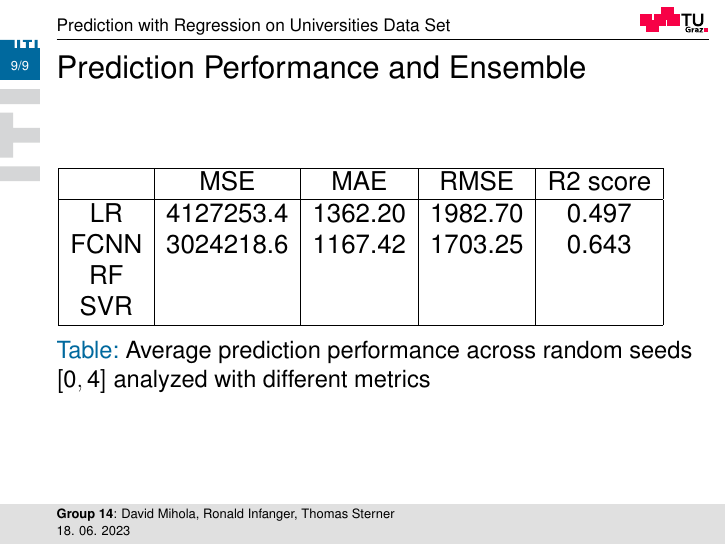
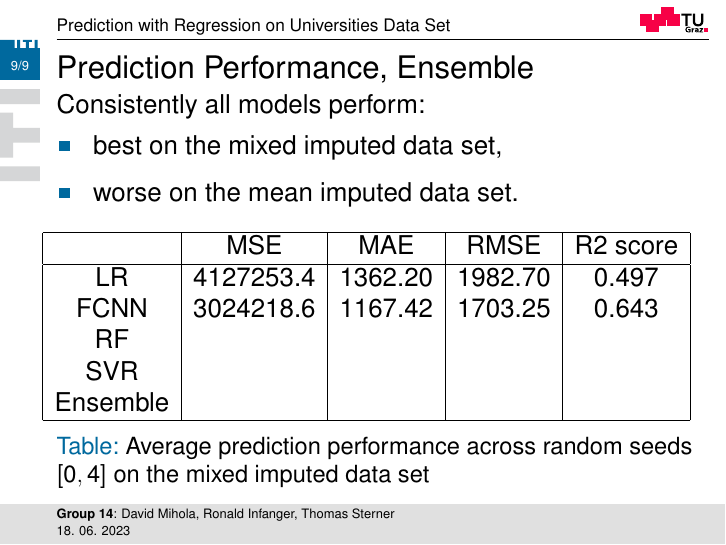
Before and after one commit to xmihol00/kddm1_proj_2023, LaTeX slides (presentation/presentation.tex): page 9 of 9. Compiled offline with pdfLaTeX.

Commit message:
main-updated presentation

```diff
--- a/presentation/presentation.tex
+++ b/presentation/presentation.tex
@@ -117,9 +117,15 @@
   \end{itemize}
 \end{frame}
 
-\begin{frame}{Prediction Performance and Ensemble}
+\begin{frame}{Prediction Performance, Ensemble}
+\vspace{-1cm}
+ Consistently all models perform:
+  \begin{itemize}
+      \item best on the mixed imputed data set,
+      \item worse on the mean imputed data set.
+  \end{itemize}
   \begin{table}[ht!]
-    \hspace{-0.9cm}
+    \hspace{-0.7cm}
     \begin{tabular}{|c|c|c|c|c|}
         \hline
         & MSE & MAE & RMSE & R2 score\\
@@ -128,9 +134,10 @@
         FCNN & 3024218.6 & 1167.42 & 1703.25 & 0.643 \\
         RF &  &  &  &  \\
         SVR &  &  &  &  \\
+        Ensemble &  &  &  &  \\
         \hline
     \end{tabular}
-    \caption{Average prediction performance across random seeds $[0, 4]$ analyzed with different metrics}
+    \caption{Average prediction performance across random seeds $[0, 4]$ on the mixed imputed data set}
     \label{tab:pred_perf}
 \end{table}
 \end{frame}
```
